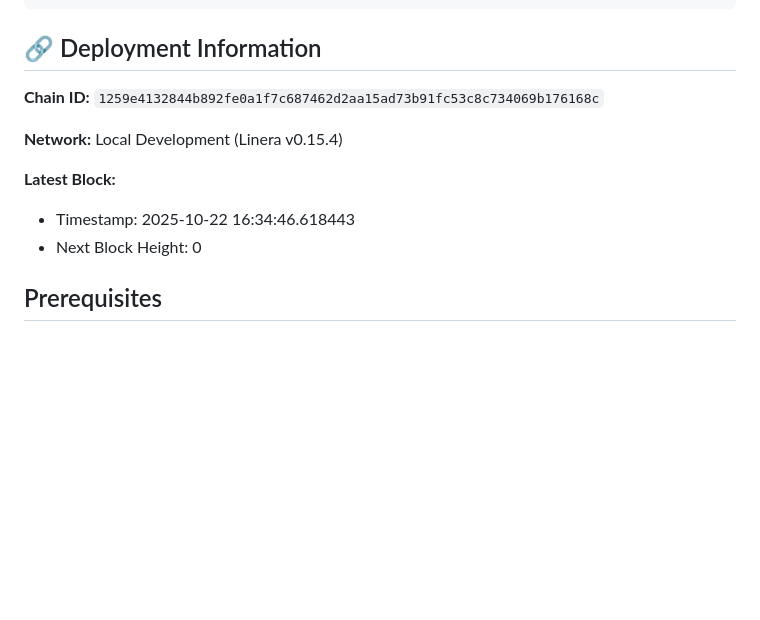
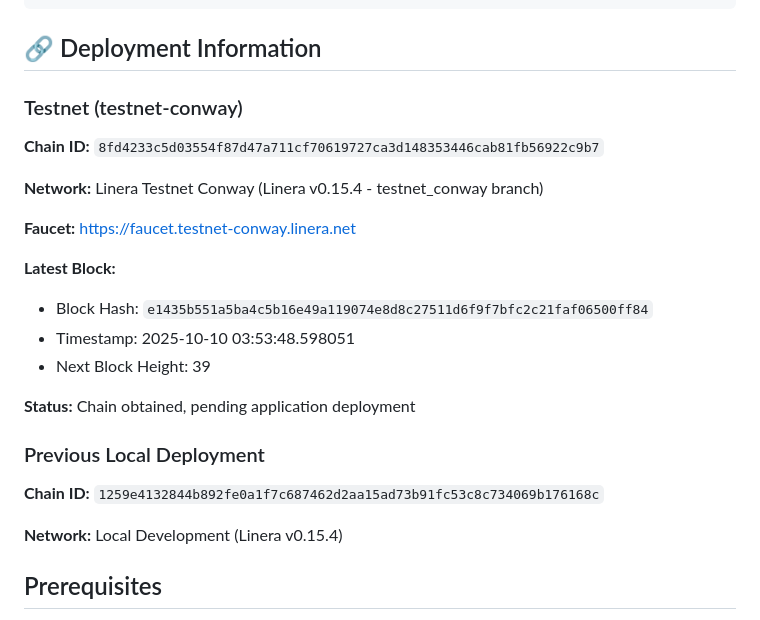
Before and after one commit to dinahmaccodes/linera-diary, a Markdown page: README.md, the part around the change. Drawn GitHub-style; blank space fills up the shorter version.

Commit message:
chore: adjust deployment status

```diff
--- a/README.md
+++ b/README.md
@@ -53,14 +53,26 @@ linera-diary/
 
 ## 🔗 Deployment Information
 
+### Testnet (testnet-conway)
+
+**Chain ID:** `8fd4233c5d03554f87d47a711cf70619727ca3d148353446cab81fb56922c9b7`
+
+**Network:** Linera Testnet Conway (Linera v0.15.4 - testnet_conway branch)
+
+**Faucet:** https://faucet.testnet-conway.linera.net
+
+**Latest Block:**
+- Block Hash: `e1435b551a5ba4c5b16e49a119074e8d8c27511d6f9f7bfc2c21faf06500ff84`
+- Timestamp: 2025-10-10 03:53:48.598051
+- Next Block Height: 39
+
+**Status:** Chain obtained, pending application deployment
+
+### Previous Local Deployment
+
 **Chain ID:** `1259e4132844b892fe0a1f7c687462d2aa15ad73b91fc53c8c734069b176168c`
 
 **Network:** Local Development (Linera v0.15.4)
-
-**Latest Block:**
-
-- Timestamp: 2025-10-22 16:34:46.618443
-- Next Block Height: 0
 
 ## Prerequisites
 
```
